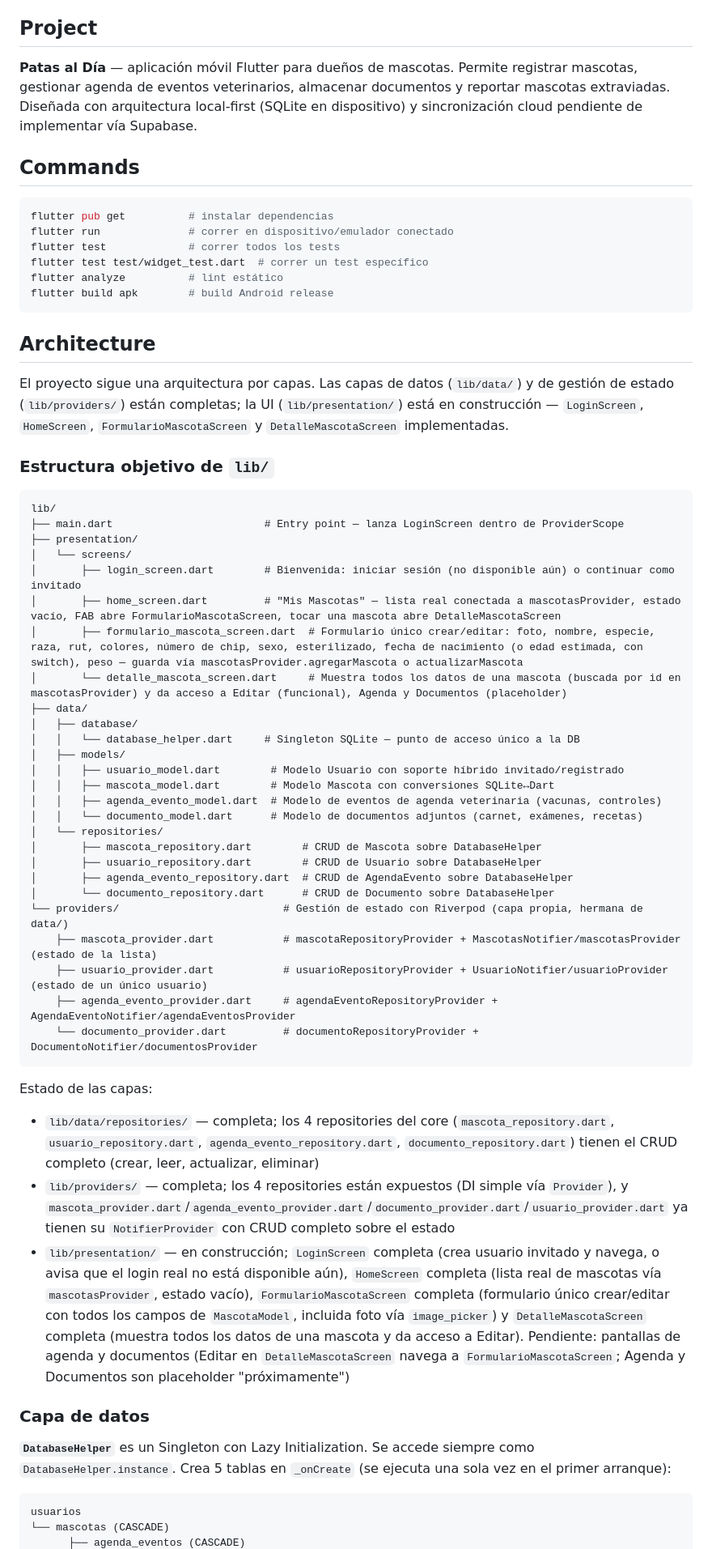
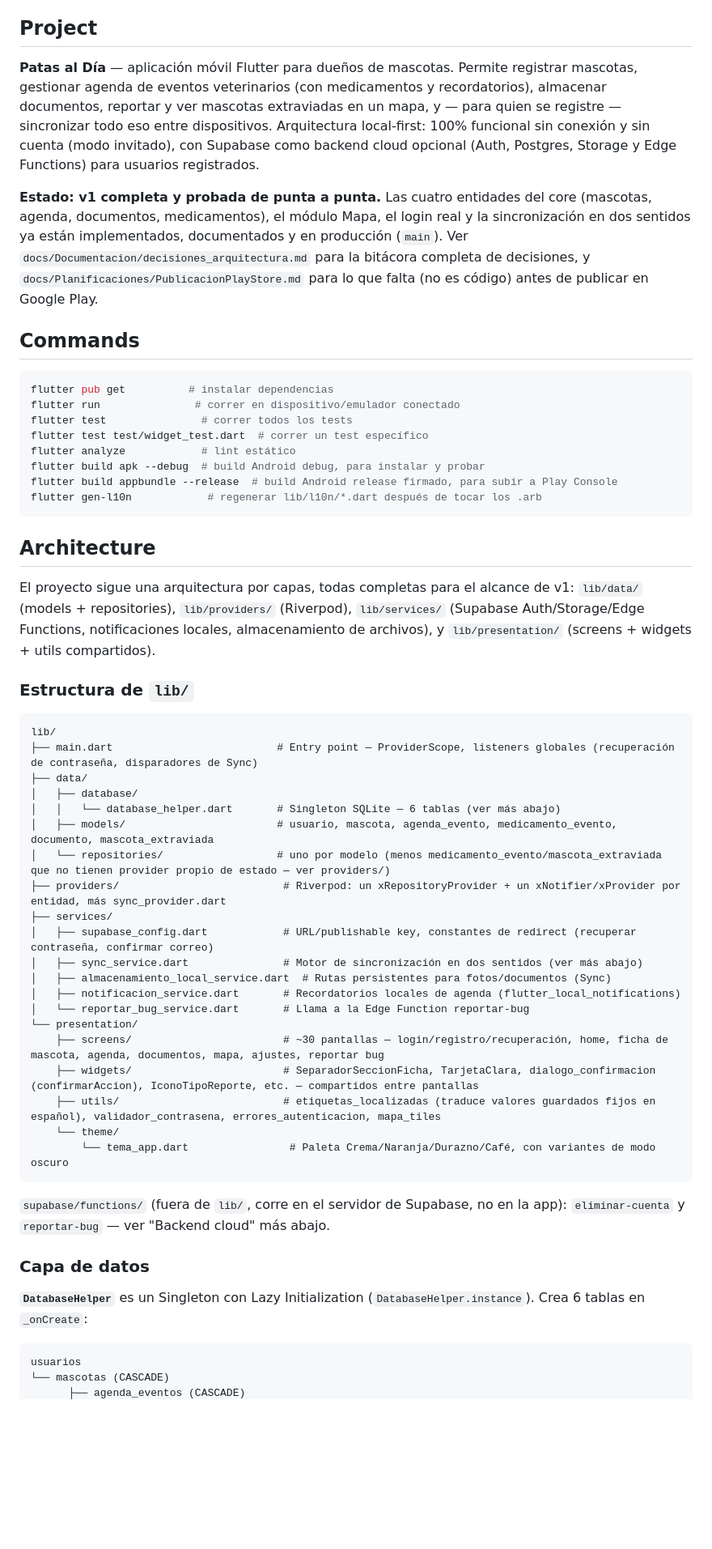
Before and after one commit to BreakPointX13/patas_al_dia, a Markdown page: CLAUDE.md, the part around one of its changes. Shown at 81% size. GitHub-like rendering; blank space fills up the shorter version.

````diff
--- a/CLAUDE.md
+++ b/CLAUDE.md
@@ -4,61 +4,57 @@ This file provides guidance to Claude Code (claude.ai/code) when working with co
 
 ## Project
 
-**Patas al Día** — aplicación móvil Flutter para dueños de mascotas. Permite registrar mascotas, gestionar agenda de eventos veterinarios, almacenar documentos y reportar mascotas extraviadas. Diseñada con arquitectura local-first (SQLite en dispositivo) y sincronización cloud pendiente de implementar vía Supabase.
+**Patas al Día** — aplicación móvil Flutter para dueños de mascotas. Permite registrar mascotas, gestionar agenda de eventos veterinarios (con medicamentos y recordatorios), almacenar documentos, reportar y ver mascotas extraviadas en un mapa, y — para quien se registre — sincronizar todo eso entre dispositivos. Arquitectura local-first: 100% funcional sin conexión y sin cuenta (modo invitado), con Supabase como backend cloud opcional (Auth, Postgres, Storage y Edge Functions) para usuarios registrados.
+
+**Estado: v1 completa y probada de punta a punta.** Las cuatro entidades del core (mascotas, agenda, documentos, medicamentos), el módulo Mapa, el login real y la sincronización en dos sentidos ya están implementados, documentados y en producción (`main`). Ver `docs/Documentacion/decisiones_arquitectura.md` para la bitácora completa de decisiones, y `docs/Planificaciones/PublicacionPlayStore.md` para lo que falta (no es código) antes de publicar en Google Play.
 
 ## Commands
 
 ```bash
 flutter pub get          # instalar dependencias
-flutter run              # correr en dispositivo/emulador conectado
-flutter test             # correr todos los tests
+flutter run               # correr en dispositivo/emulador conectado
+flutter test               # correr todos los tests
 flutter test test/widget_test.dart  # correr un test específico
-flutter analyze          # lint estático
-flutter build apk        # build Android release
+flutter analyze            # lint estático
+flutter build apk --debug  # build Android debug, para instalar y probar
+flutter build appbundle --release  # build Android release firmado, para subir a Play Console
+flutter gen-l10n            # regenerar lib/l10n/*.dart después de tocar los .arb
 ```
 
 ## Architecture
-El proyecto sigue una arquitectura por capas. Las capas de datos (`lib/data/`) y de gestión de estado (`lib/providers/`) están completas; la UI (`lib/presentation/`) está en construcción — `LoginScreen`, `HomeScreen`, `FormularioMascotaScreen` y `DetalleMascotaScreen` implementadas.
 
-### Estructura objetivo de `lib/`
+El proyecto sigue una arquitectura por capas, todas completas para el alcance de v1: `lib/data/` (models + repositories), `lib/providers/` (Riverpod), `lib/services/` (Supabase Auth/Storage/Edge Functions, notificaciones locales, almacenamiento de archivos), y `lib/presentation/` (screens + widgets + utils compartidos).
+
+### Estructura de `lib/`
 
 ```
 lib/
-├── main.dart                        # Entry point — lanza LoginScreen dentro de ProviderScope
-├── presentation/
-│   └── screens/
-│       ├── login_screen.dart        # Bienvenida: iniciar sesión (no disponible aún) o continuar como invitado
-│       ├── home_screen.dart         # "Mis Mascotas" — lista real conectada a mascotasProvider, estado vacío, FAB abre FormularioMascotaScreen, tocar una mascota abre DetalleMascotaScreen
-│       ├── formulario_mascota_screen.dart  # Formulario único crear/editar: foto, nombre, especie, raza, rut, colores, número de chip, sexo, esterilizado, fecha de nacimiento (o edad estimada, con switch), peso — guarda vía mascotasProvider.agregarMascota o actualizarMascota
-│       └── detalle_mascota_screen.dart     # Muestra todos los datos de una mascota (buscada por id en mascotasProvider) y da acceso a Editar (funcional), Agenda y Documentos (placeholder)
+├── main.dart                          # Entry point — ProviderScope, listeners globales (recuperación de contraseña, disparadores de Sync)
 ├── data/
 │   ├── database/
-│   │   └── database_helper.dart     # Singleton SQLite — punto de acceso único a la DB
-│   ├── models/
-│   │   ├── usuario_model.dart        # Modelo Usuario con soporte híbrido invitado/registrado
-│   │   ├── mascota_model.dart        # Modelo Mascota con conversiones SQLite↔Dart
-│   │   ├── agenda_evento_model.dart  # Modelo de eventos de agenda veterinaria (vacunas, controles)
-│   │   └── documento_model.dart      # Modelo de documentos adjuntos (carnet, exámenes, recetas)
-│   └── repositories/
-│       ├── mascota_repository.dart        # CRUD de Mascota sobre DatabaseHelper
-│       ├── usuario_repository.dart        # CRUD de Usuario sobre DatabaseHelper
-│       ├── agenda_evento_repository.dart  # CRUD de AgendaEvento sobre DatabaseHelper
-│       └── documento_repository.dart      # CRUD de Documento sobre DatabaseHelper
-└── providers/                          # Gestión de estado con Riverpod (capa propia, hermana de data/)
-    ├── mascota_provider.dart           # mascotaRepositoryProvider + MascotasNotifier/mascotasProvider (estado de la lista)
-    ├── usuario_provider.dart           # usuarioRepositoryProvider + UsuarioNotifier/usuarioProvider (estado de un único usuario)
-    ├── agenda_evento_provider.dart     # agendaEventoRepositoryProvider + AgendaEventoNotifier/agendaEventosProvider
-    └── documento_provider.dart         # documentoRepositoryProvider + DocumentoNotifier/documentosProvider
+│   │   └── database_helper.dart       # Singleton SQLite — 6 tablas (ver más abajo)
+│   ├── models/                        # usuario, mascota, agenda_evento, medicamento_evento, documento, mascota_extraviada
+│   └── repositories/                  # uno por modelo (menos medicamento_evento/mascota_extraviada que no tienen provider propio de estado — ver providers/)
+├── providers/                          # Riverpod: un xRepositoryProvider + un xNotifier/xProvider por entidad, más sync_provider.dart
+├── services/
+│   ├── supabase_config.dart            # URL/publishable key, constantes de redirect (recuperar contraseña, confirmar correo)
+│   ├── sync_service.dart               # Motor de sincronización en dos sentidos (ver más abajo)
+│   ├── almacenamiento_local_service.dart  # Rutas persistentes para fotos/documentos (Sync)
+│   ├── notificacion_service.dart       # Recordatorios locales de agenda (flutter_local_notifications)
+│   └── reportar_bug_service.dart       # Llama a la Edge Function reportar-bug
+└── presentation/
+    ├── screens/                        # ~30 pantallas — login/registro/recuperación, home, ficha de mascota, agenda, documentos, mapa, ajustes, reportar bug
+    ├── widgets/                        # SeparadorSeccionFicha, TarjetaClara, dialogo_confirmacion (confirmarAccion), IconoTipoReporte, etc. — compartidos entre pantallas
+    ├── utils/                          # etiquetas_localizadas (traduce valores guardados fijos en español), validador_contrasena, errores_autenticacion, mapa_tiles
+    └── theme/
+        └── tema_app.dart                # Paleta Crema/Naranja/Durazno/Café, con variantes de modo oscuro
 ```
 
-Estado de las capas:
-- `lib/data/repositories/` — completa; los 4 repositories del core (`mascota_repository.dart`, `usuario_repository.dart`, `agenda_evento_repository.dart`, `documento_repository.dart`) tienen el CRUD completo (crear, leer, actualizar, eliminar)
-- `lib/providers/` — completa; los 4 repositories están expuestos (DI simple vía `Provider`), y `mascota_provider.dart`/`agenda_evento_provider.dart`/`documento_provider.dart`/`usuario_provider.dart` ya tienen su `NotifierProvider` con CRUD completo sobre el estado
-- `lib/presentation/` — en construcción; `LoginScreen` completa (crea usuario invitado y navega, o avisa que el login real no está disponible aún), `HomeScreen` completa (lista real de mascotas vía `mascotasProvider`, estado vacío), `FormularioMascotaScreen` completa (formulario único crear/editar con todos los campos de `MascotaModel`, incluida foto vía `image_picker`) y `DetalleMascotaScreen` completa (muestra todos los datos de una mascota y da acceso a Editar). Pendiente: pantallas de agenda y documentos (Editar en `DetalleMascotaScreen` navega a `FormularioMascotaScreen`; Agenda y Documentos son placeholder "próximamente")
+`supabase/functions/` (fuera de `lib/`, corre en el servidor de Supabase, no en la app): `eliminar-cuenta` y `reportar-bug` — ver "Backend cloud" más abajo.
 
 ### Capa de datos
 
-**`DatabaseHelper`** es un Singleton con Lazy Initialization. Se accede siempre como `DatabaseHelper.instance`. Crea 5 tablas en `_onCreate` (se ejecuta una sola vez en el primer arranque):
+**`DatabaseHelper`** es un Singleton con Lazy Initialization (`DatabaseHelper.instance`). Crea 6 tablas en `_onCreate`:
 
 ```
 usuarios
````
Also changed, not shown: other parts of CLAUDE.md (+43 -26 lines).
